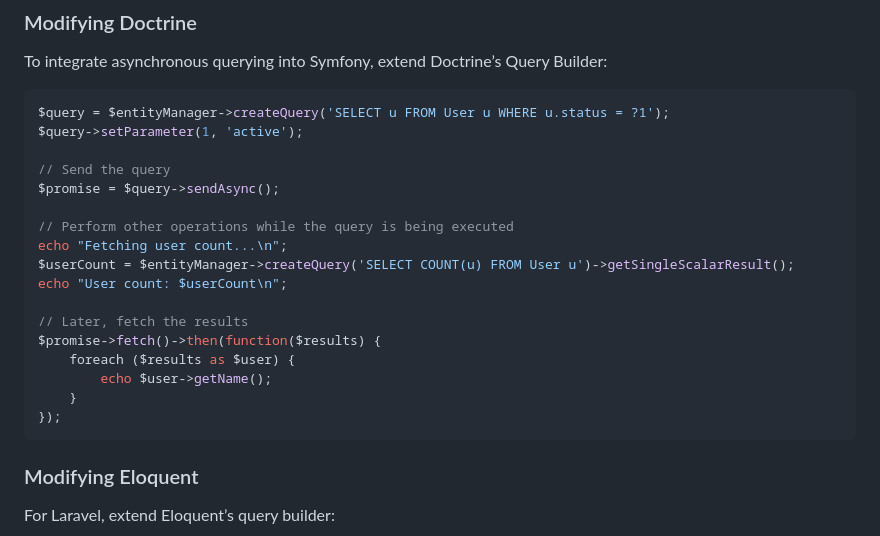
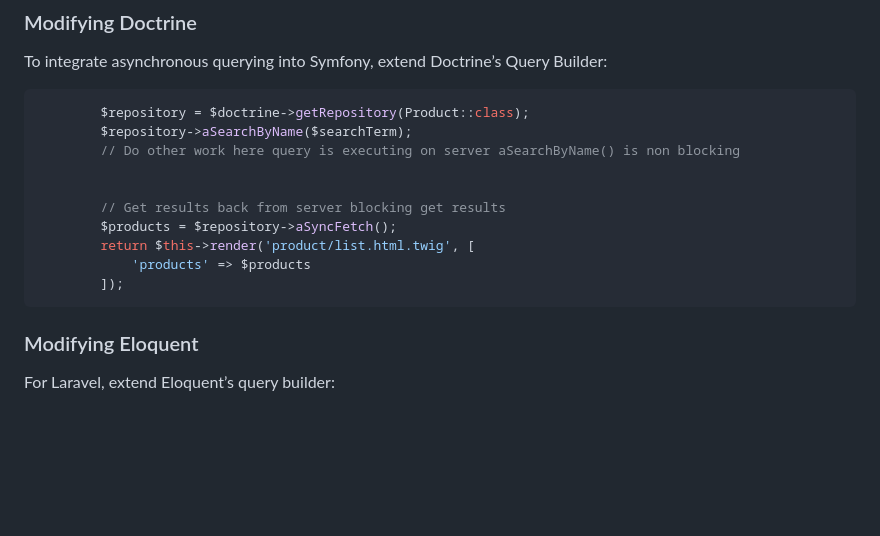
Before and after one commit to PaulNovack/CppZeroMQAsynchSQLServer, a Markdown page: README.md, the part around the change. Drawn GitHub-style; blank space fills up the shorter version.

````diff
--- a/README.md
+++ b/README.md
@@ -48,23 +48,16 @@ The `CppZeroMQAsynchSQLServer` repository demonstrates a robust way to implement
 To integrate asynchronous querying into Symfony, extend Doctrine’s Query Builder:
 
 ```php
-$query = $entityManager->createQuery('SELECT u FROM User u WHERE u.status = ?1');
-$query->setParameter(1, 'active');
+        $repository = $doctrine->getRepository(Product::class);
+        $repository->aSearchByName($searchTerm);
+        // Do other work here query is executing on server aSearchByName() is non blocking
 
-// Send the query
-$promise = $query->sendAsync();
 
-// Perform other operations while the query is being executed
-echo "Fetching user count...\n";
-$userCount = $entityManager->createQuery('SELECT COUNT(u) FROM User u')->getSingleScalarResult();
-echo "User count: $userCount\n";
-
-// Later, fetch the results
-$promise->fetch()->then(function($results) {
-    foreach ($results as $user) {
-        echo $user->getName();
-    }
-});
+        // Get results back from server blocking get results
+        $products = $repository->aSyncFetch();
+        return $this->render('product/list.html.twig', [
+            'products' => $products
+        ]);
 ```
 
 ### Modifying Eloquent
````
